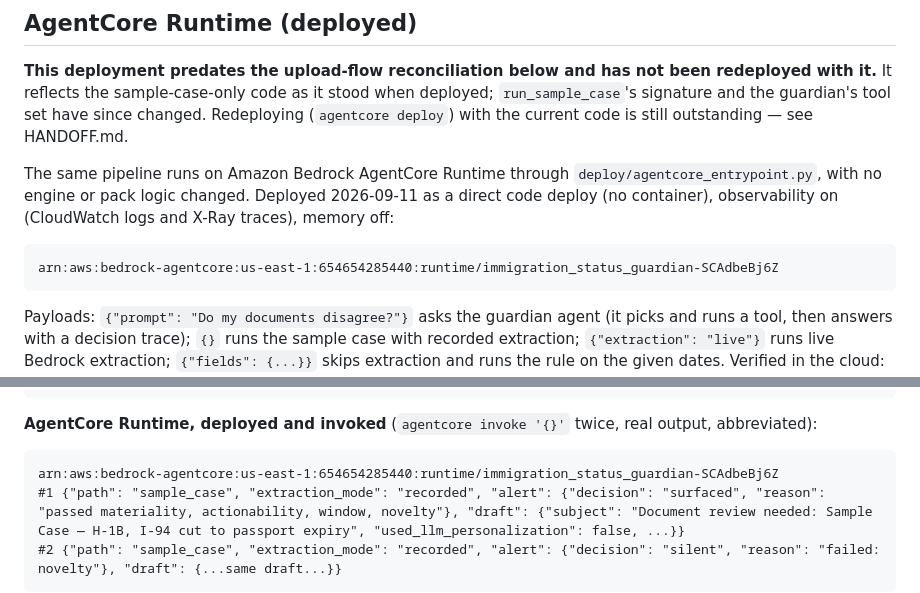
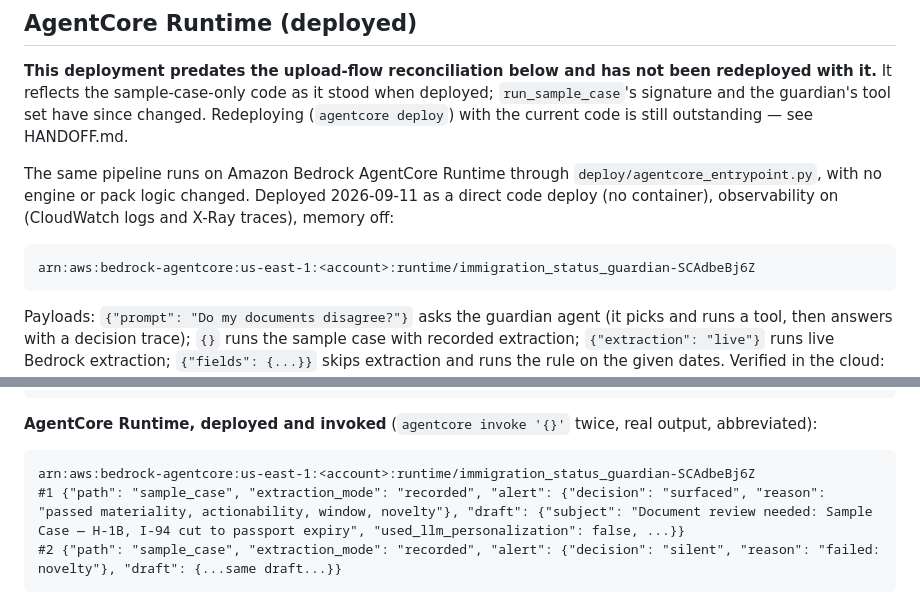
Before and after one commit to anikeitvadi/agents-for-humans, a Markdown page: README.md, 2 parts joined by grey strips. Rendered like a GitHub page.

Commit message:
Mask the AWS account id in the published Runtime ARN
Co-Authored-By: Claude Fable 5.1 <noreply@anthropic.com>
Claude-Session: https://claude.ai/code/session_011kmMpsKJqkQeUJoEi7FQwW

````diff
--- a/README.md
+++ b/README.md
@@ -170,7 +170,7 @@ aws lambda invoke --function-name guardian-unattended-check --payload '{"month":
 The same pipeline runs on Amazon Bedrock AgentCore Runtime through `deploy/agentcore_entrypoint.py`, with no engine or pack logic changed. Deployed 2026-09-11 as a direct code deploy (no container), observability on (CloudWatch logs and X-Ray traces), memory off:
 
 ```
-arn:aws:bedrock-agentcore:us-east-1:654654285440:runtime/immigration_status_guardian-SCAdbeBj6Z
+arn:aws:bedrock-agentcore:us-east-1:<account>:runtime/immigration_status_guardian-SCAdbeBj6Z
 ```
 
 Payloads: `{"prompt": "Do my documents disagree?"}` asks the guardian agent (it picks and runs a tool, then answers with a decision trace); `{}` runs the sample case with recorded extraction; `{"extraction": "live"}` runs live Bedrock extraction; `{"fields": {...}}` skips extraction and runs the rule on the given dates. Verified in the cloud: the first invoke surfaces the 55-day gap with an attorney draft, the second is silent and returns the same draft.
@@ -241,7 +241,7 @@ mode_reason=live Bedrock extraction unavailable (ValidationException: Error 002:
 **AgentCore Runtime, deployed and invoked** (`agentcore invoke '{}'` twice, real output, abbreviated):
 
 ```
-arn:aws:bedrock-agentcore:us-east-1:654654285440:runtime/immigration_status_guardian-SCAdbeBj6Z
+arn:aws:bedrock-agentcore:us-east-1:<account>:runtime/immigration_status_guardian-SCAdbeBj6Z
 #1 {"path": "sample_case", "extraction_mode": "recorded", "alert": {"decision": "surfaced", "reason": "passed materiality, actionability, window, novelty"}, "draft": {"subject": "Document review needed: Sample Case — H-1B, I-94 cut to passport expiry", "used_llm_personalization": false, ...}}
 #2 {"path": "sample_case", "extraction_mode": "recorded", "alert": {"decision": "silent", "reason": "failed: novelty"}, "draft": {...same draft...}}
 ```
````
Also changed, not shown: HANDOFF.md (+2 -2 lines).
